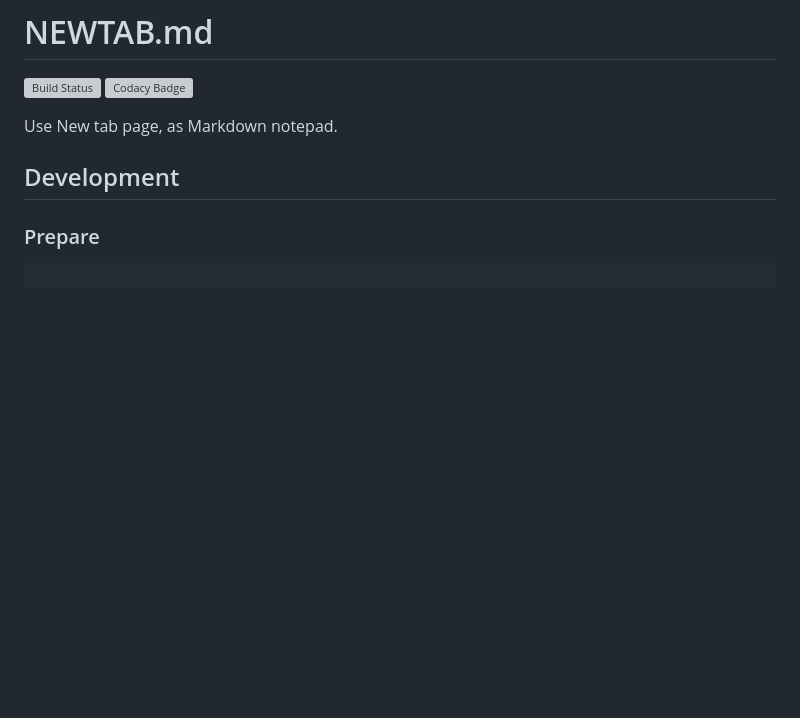
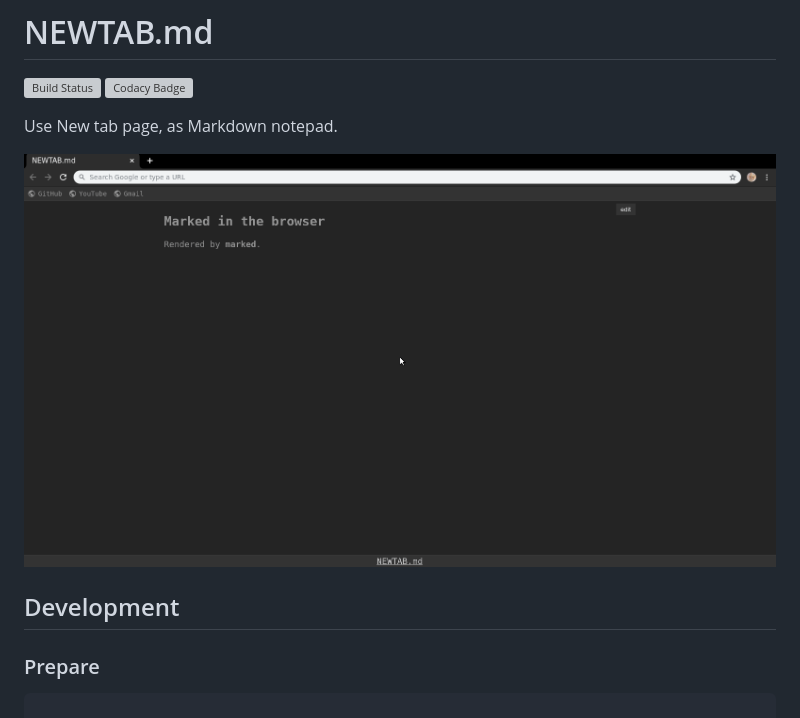
Before and after one commit to danilin-em/NEWTAB.md, a Markdown page: README.md, the part around the change. Drawn GitHub-style; pictures changed too: doc/preview.gif (added); blank space fills up the shorter version; grey boxes are pictures that could not be loaded.

Commit message:
Add preview gif

```diff
--- a/README.md
+++ b/README.md
@@ -4,6 +4,8 @@
 [![Codacy Badge](https://api.codacy.com/project/badge/Grade/61ca11b9447045a4952ec50c34afb0fe)](https://www.codacy.com/manual/danilin-em/NEWTAB.md?utm_source=github.com&amp;utm_medium=referral&amp;utm_content=danilin-em/NEWTAB.md&amp;utm_campaign=Badge_Grade)
 
 Use New tab page, as Markdown notepad.
+
+![](./doc/preview.gif)
 
 ## Development
 
```
